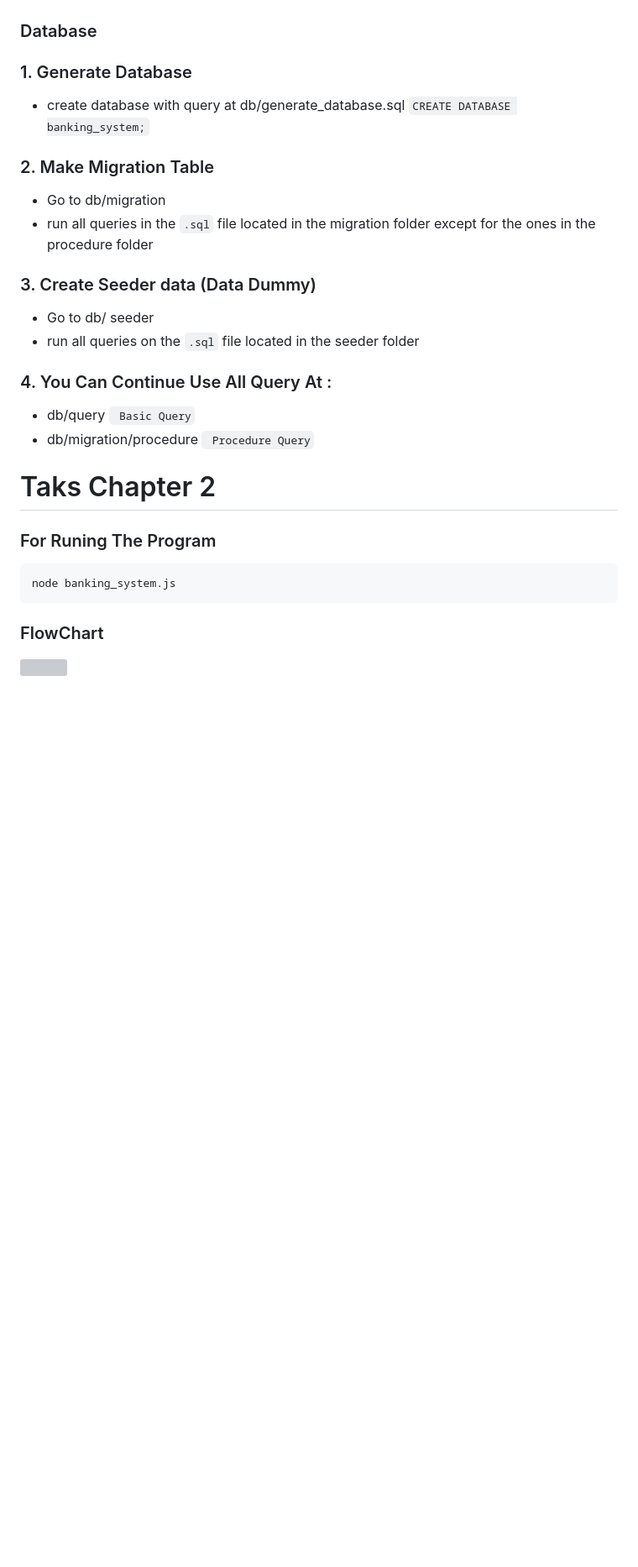
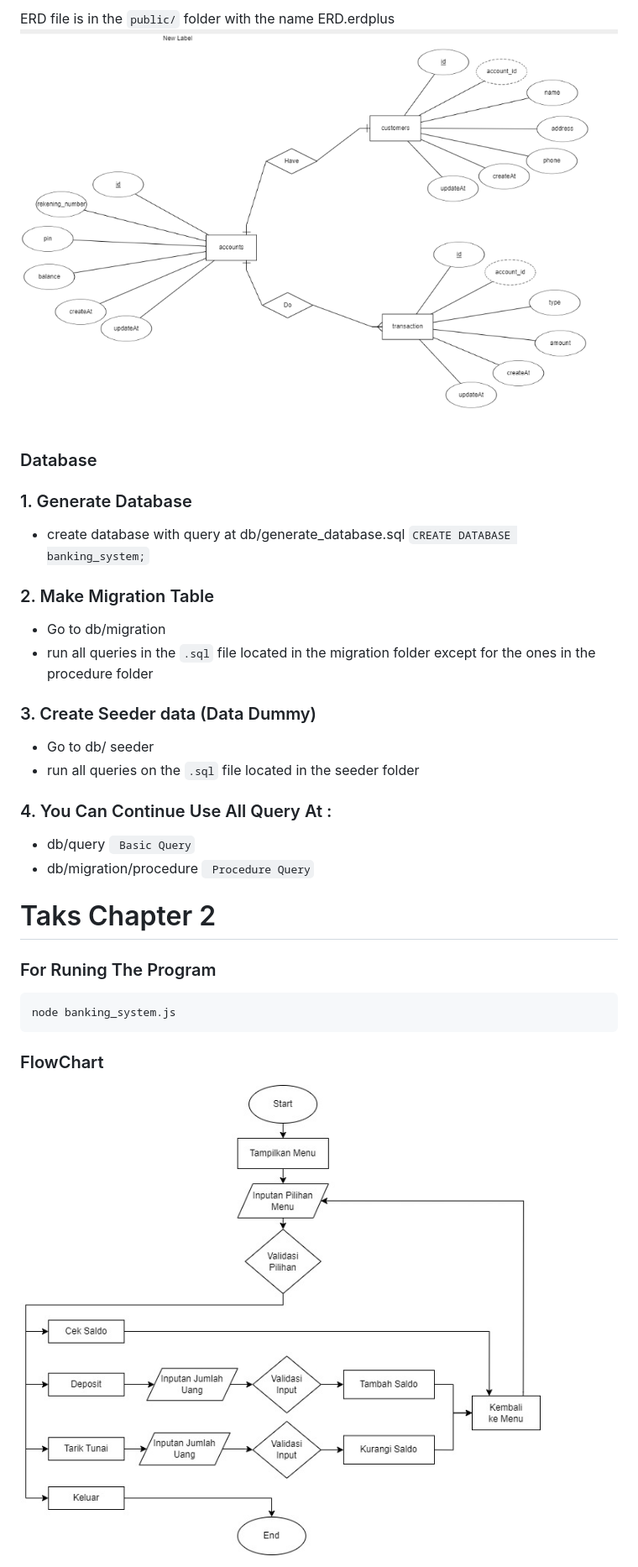
Before and after one commit to MRoyhanF/F-BEE24001186-km7-roy-bankingsystem-ch2, a Markdown page: README.md, the part around the change printed below. Shown: that part at 84% size. GitHub-like rendering; pictures changed too: public/img/ERD.png (added), public/img/flowcart.jpg (added); blank space fills up the shorter version; grey boxes are pictures that could not be loaded.

Commit message:
perf: readme |update readme

````diff
--- a/README.md
+++ b/README.md
@@ -7,21 +22,28 @@
 
+ERD file is in the `public/` folder with the name ERD.erdplus
+<img src="./public/img/ERD.png">
 
 ### Database
+
 ### 1. Generate Database
+
 - create database with query at db/generate_database.sql
-``` CREATE DATABASE banking_system; ```
+  `CREATE DATABASE banking_system;`
+
 ### 2. Make Migration Table
+
 - Go to db/migration
-- run all queries in the ```.sql``` file located in the migration folder except for the ones in the procedure folder
+- run all queries in the `.sql` file located in the migration folder except for the ones in the procedure folder
+
 ### 3. Create Seeder data (Data Dummy)
+
 - Go to db/ seeder
-- run all queries on the ```.sql``` file located in the seeder folder
+- run all queries on the `.sql` file located in the seeder folder
 
 ### 4. You Can Continue Use All Query At :
-- db/query ``` Basic Query```
-- db/migration/procedure ``` Procedure Query```
 
-
+- db/query ` Basic Query`
+- db/migration/procedure ` Procedure Query`
 
 # Taks Chapter 2
 
@@ -33,4 +55,4 @@ node banking_system.js
 
 ### FlowChart
 
-<img src="./assets/img/flowcart.jpg">
+<img src="./public/img/flowcart.jpg">
````
Also changed, not shown: other parts of README.md (+17 -2 lines), 1 other file.
